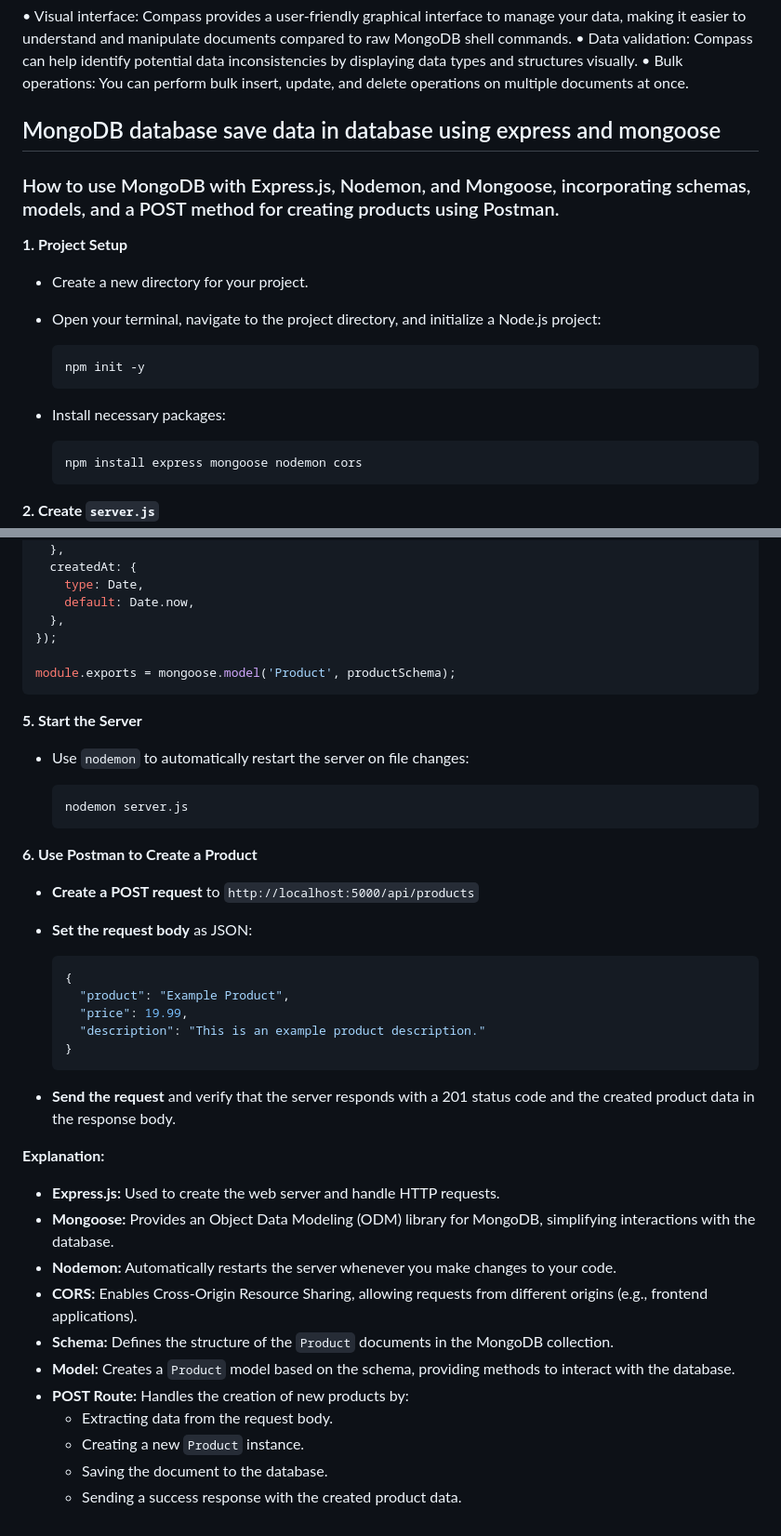
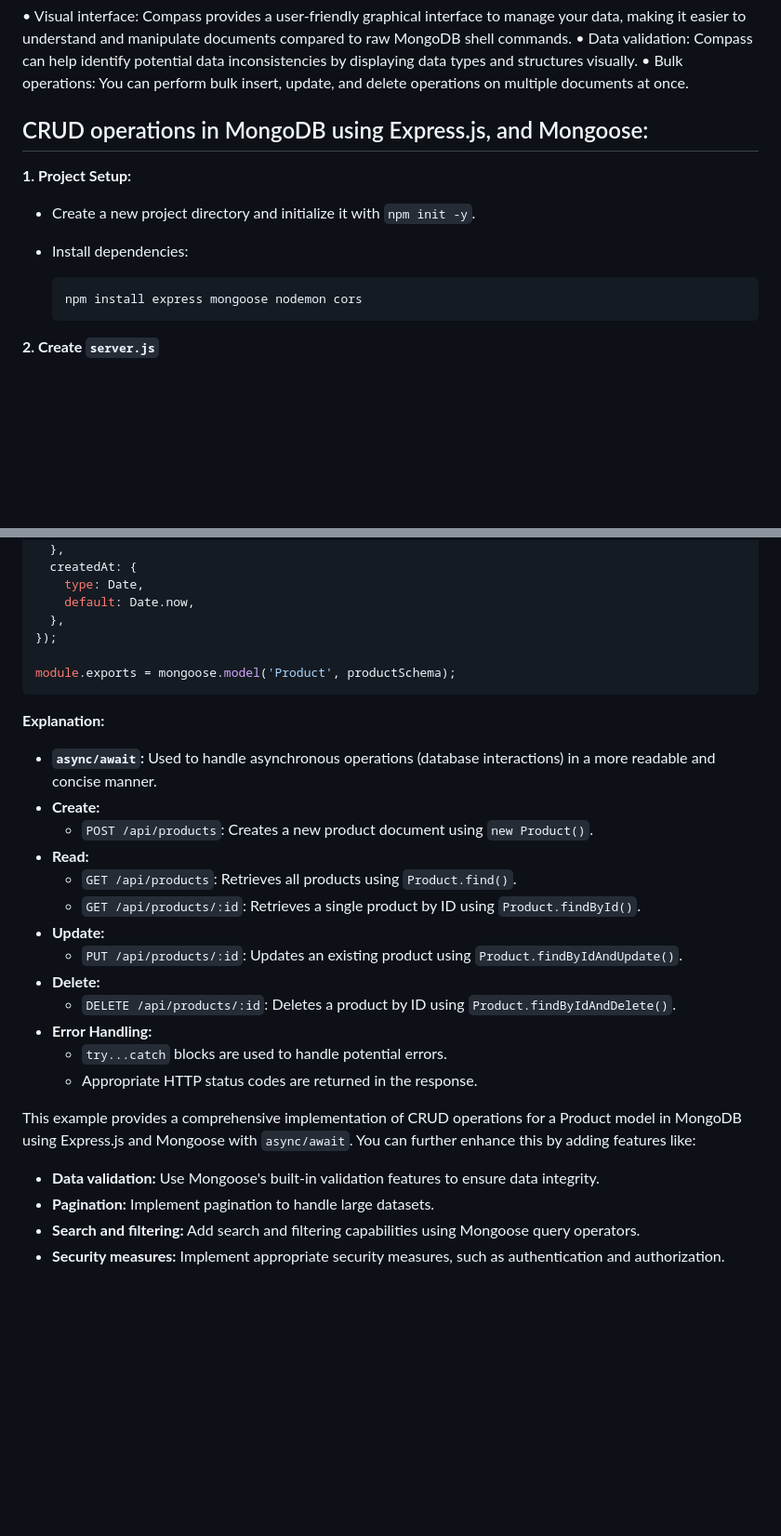
Before and after one commit to sanu151/Mongo-DB, a Markdown page: README.md, 2 parts joined by grey strips. Shown at 93% size. Drawn GitHub-style; blank space fills up the shorter version.

````diff
--- a/README.md
+++ b/README.md
@@ -715,20 +715,12 @@ To perform CRUD (Create, Read, Update, Delete) operations in MongoDB using Compa
 • Bulk operations: You can perform bulk insert, update, and delete operations on multiple documents at once.
 
 
-## MongoDB database save data in database using express and mongoose
+## CRUD operations in MongoDB using Express.js, and Mongoose:
 
-### How to use MongoDB with Express.js, Nodemon, and Mongoose, incorporating schemas, models, and a POST method for creating products using Postman.
+**1. Project Setup:**
 
-**1. Project Setup**
-
-*   Create a new directory for your project.
-*   Open your terminal, navigate to the project directory, and initialize a Node.js project:
-
-    ```bash
-    npm init -y
-    ```
-
-*   Install necessary packages:
+*   Create a new project directory and initialize it with `npm init -y`.
+*   Install dependencies:
 
     ```bash
     npm install express mongoose nodemon cors
@@ -821,39 +867,25 @@ const productSchema = new mongoose.Schema({
 module.exports = mongoose.model('Product', productSchema);
 ```
 
-**5. Start the Server**
-
-*   Use `nodemon` to automatically restart the server on file changes:
-
-    ```bash
-    nodemon server.js
-    ```
-
-**6. Use Postman to Create a Product**
-
-*   **Create a POST request** to `http://localhost:5000/api/products`
-*   **Set the request body** as JSON:
-
-    ```json
-    {
-      "product": "Example Product",
-      "price": 19.99,
-      "description": "This is an example product description."
-    }
-    ```
-
-*   **Send the request** and verify that the server responds with a 201 status code and the created product data in the response body.
-
 **Explanation:**
 
-*   **Express.js:** Used to create the web server and handle HTTP requests.
-*   **Mongoose:** Provides an Object Data Modeling (ODM) library for MongoDB, simplifying interactions with the database.
-*   **Nodemon:** Automatically restarts the server whenever you make changes to your code.
-*   **CORS:** Enables Cross-Origin Resource Sharing, allowing requests from different origins (e.g., frontend applications).
-*   **Schema:** Defines the structure of the `Product` documents in the MongoDB collection.
-*   **Model:** Creates a `Product` model based on the schema, providing methods to interact with the database.
-*   **POST Route:** Handles the creation of new products by:
-    *   Extracting data from the request body.
-    *   Creating a new `Product` instance.
-    *   Saving the document to the database.
-    *   Sending a success response with the created product data.
+*   **`async/await`:** Used to handle asynchronous operations (database interactions) in a more readable and concise manner.
+*   **Create:**
+    *   `POST /api/products`: Creates a new product document using `new Product()`.
+*   **Read:**
+    *   `GET /api/products`: Retrieves all products using `Product.find()`.
+    *   `GET /api/products/:id`: Retrieves a single product by ID using `Product.findById()`.
+*   **Update:**
+    *   `PUT /api/products/:id`: Updates an existing product using `Product.findByIdAndUpdate()`.
+*   **Delete:**
+    *   `DELETE /api/products/:id`: Deletes a product by ID using `Product.findByIdAndDelete()`.
+*   **Error Handling:**
+    *   `try...catch` blocks are used to handle potential errors.
+    *   Appropriate HTTP status codes are returned in the response.
+
+This example provides a comprehensive implementation of CRUD operations for a Product model in MongoDB using Express.js and Mongoose with `async/await`. You can further enhance this by adding features like:
+
+*   **Data validation:** Use Mongoose's built-in validation features to ensure data integrity.
+*   **Pagination:** Implement pagination to handle large datasets.
+*   **Search and filtering:** Add search and filtering capabilities using Mongoose query operators.
+*   **Security measures:** Implement appropriate security measures, such as authentication and authorization.
````
Also changed, not shown: other parts of README.md (+54 -0 lines).
